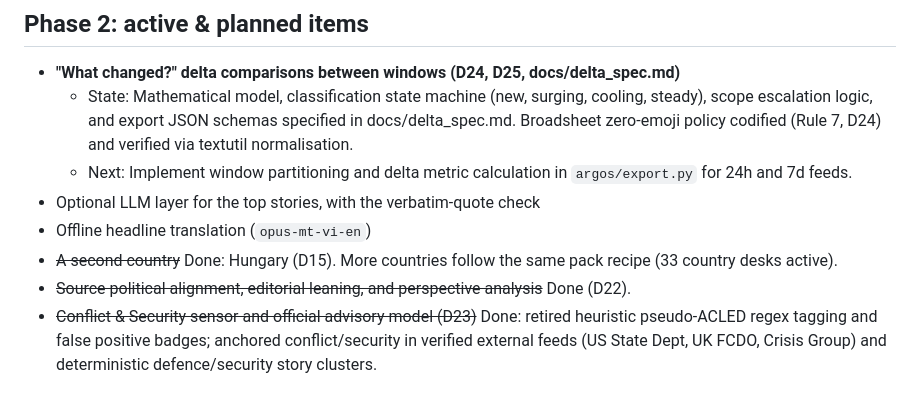
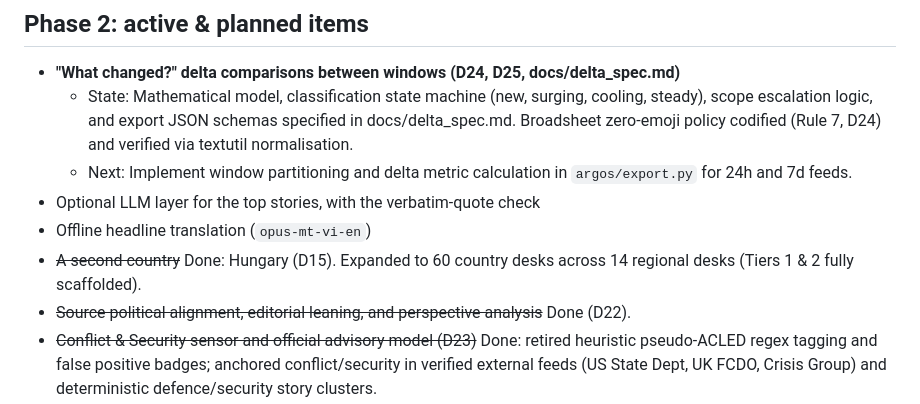
Before and after one commit to gergkar-gif/argos-monitor, a Markdown page: docs/roadmap.md, the part around the change. Rendered like a GitHub page.

Commit message:
Update active country desk count in roadmap

```diff
--- a/docs/roadmap.md
+++ b/docs/roadmap.md
@@ -25,7 +25,7 @@ Each step has a check that shows it is done. Work in order.
   - Next: Implement window partitioning and delta metric calculation in `argos/export.py` for 24h and 7d feeds.
 - Optional LLM layer for the top stories, with the verbatim-quote check
 - Offline headline translation (`opus-mt-vi-en`)
-- ~~A second country~~ Done: Hungary (D15). More countries follow the same pack recipe (33 country desks active).
+- ~~A second country~~ Done: Hungary (D15). Expanded to 60 country desks across 14 regional desks (Tiers 1 & 2 fully scaffolded).
 - ~~Source political alignment, editorial leaning, and perspective analysis~~ Done (D22).
 - ~~Conflict & Security sensor and official advisory model (D23)~~ Done: retired heuristic pseudo-ACLED regex tagging and false positive badges; anchored conflict/security in verified external feeds (US State Dept, UK FCDO, Crisis Group) and deterministic defence/security story clusters.
 - Basic Social Watch from accessible sources (YouTube, Google Trends; Telegram and Bluesky for other countries)
```
